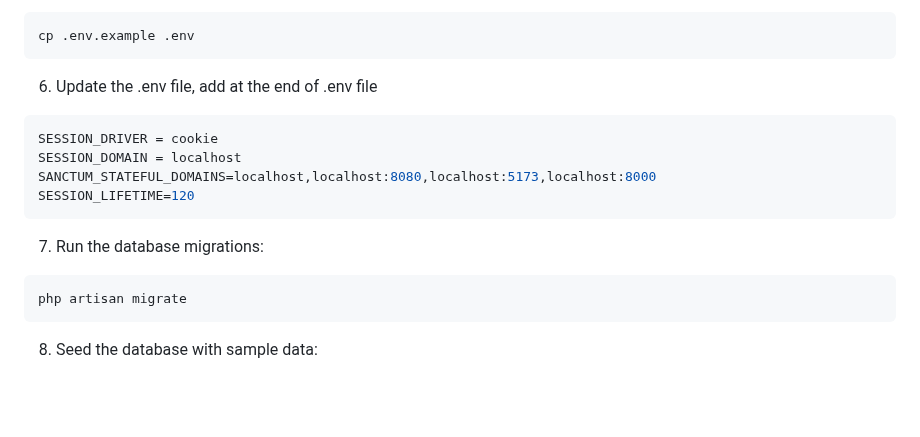
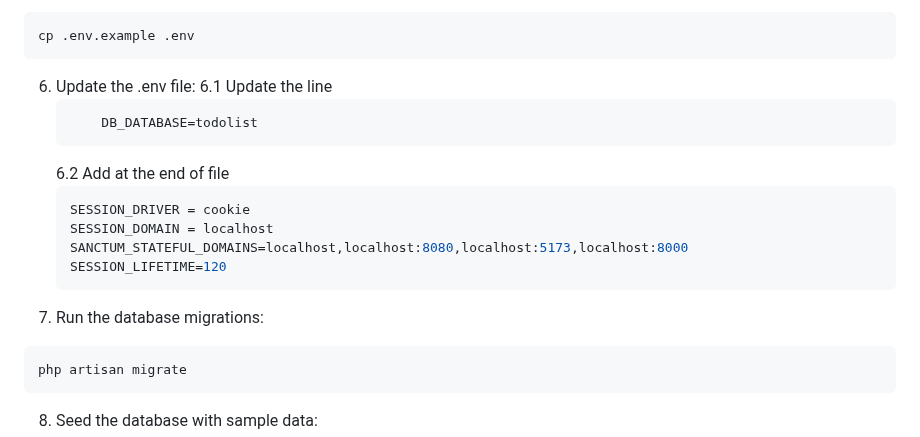
Before and after one commit to masterjumper/todolist, a Markdown page: backend/README.md, the part around the change. Drawn GitHub-style; blank space fills up the shorter version.

````diff
--- a/backend/README.md
+++ b/backend/README.md
@@ -44,14 +44,19 @@ composer install
 ```sh
 cp .env.example .env
 ```
-6. Update the .env file, add at the end of .env file
-```sh
-SESSION_DRIVER = cookie
-SESSION_DOMAIN = localhost
-SANCTUM_STATEFUL_DOMAINS=localhost,localhost:8080,localhost:5173,localhost:8000
-SESSION_LIFETIME=120
-```
-7. Run the database migrations:
+6. Update the .env file:
+    6.1 Update the line
+   ```sh
+       DB_DATABASE=todolist
+   ```
+    6.2 Add at the end of file
+    ```sh
+    SESSION_DRIVER = cookie
+    SESSION_DOMAIN = localhost
+    SANCTUM_STATEFUL_DOMAINS=localhost,localhost:8080,localhost:5173,localhost:8000
+    SESSION_LIFETIME=120
+    ```
+8. Run the database migrations:
 ```sh
 php artisan migrate
 ```
````
